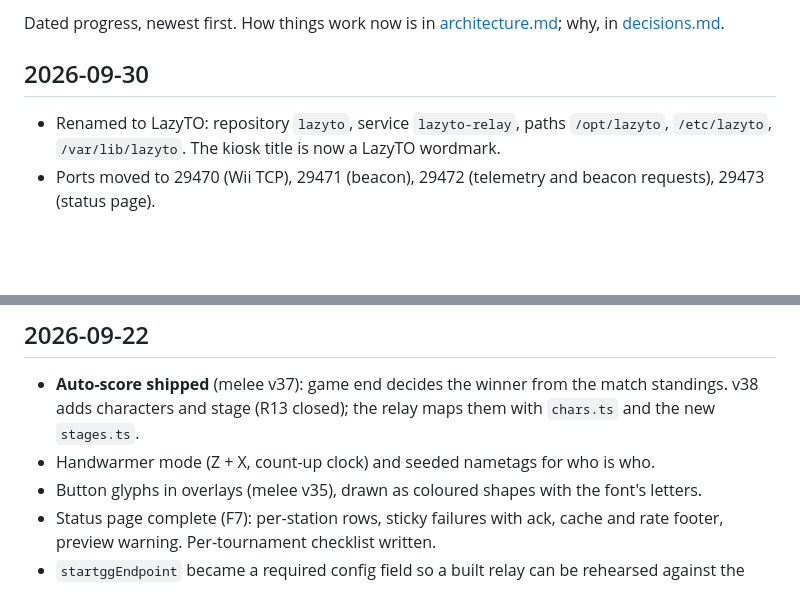
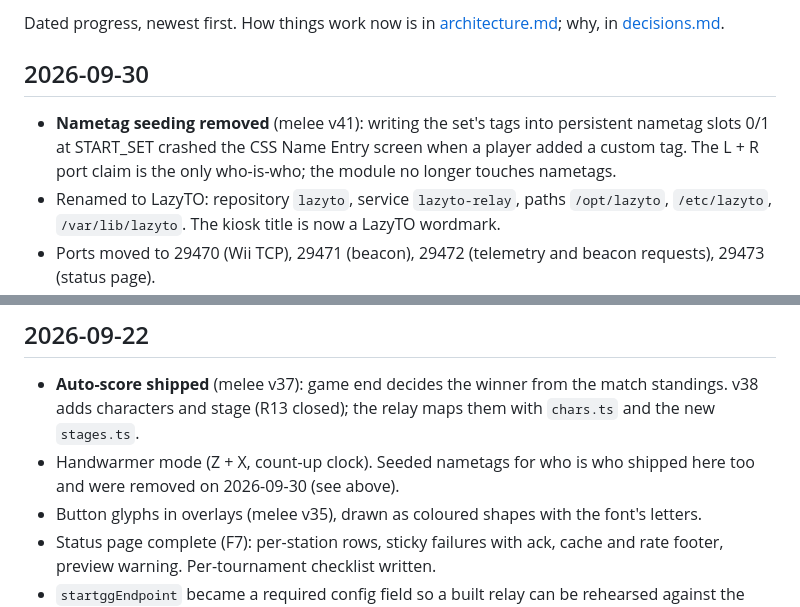
Before and after one commit to PranavMin/LazyTO, a Markdown page: docs/changelog.md, 2 parts joined by grey strips. Drawn GitHub-style; blank space fills up the shorter version.

Commit message:
docs: nametag seeding removed from the kiosk (melee 9748a6c)
Co-Authored-By: Claude Fable 5.1 <noreply@anthropic.com>

```diff
--- a/docs/changelog.md
+++ b/docs/changelog.md
@@ -4,6 +4,7 @@ Dated progress, newest first. How things work now is in [architecture.md](archit
 
 ## 2026-09-30
 
+- **Nametag seeding removed** (melee v41): writing the set's tags into persistent nametag slots 0/1 at START_SET crashed the CSS Name Entry screen when a player added a custom tag. The L + R port claim is the only who-is-who; the module no longer touches nametags.
 - Renamed to LazyTO: repository `lazyto`, service `lazyto-relay`, paths `/opt/lazyto`, `/etc/lazyto`, `/var/lib/lazyto`. The kiosk title is now a LazyTO wordmark.
 - Ports moved to 29470 (Wii TCP), 29471 (beacon), 29472 (telemetry and beacon requests), 29473 (status page).
 - No venue is hardcoded. `weeklyNamePrefix` replaces the built-in weekly fallback; `deploy/push.ps1` reads the event values from `.env`.
@@ -31,7 +32,7 @@ Dated progress, newest first. How things work now is in [architecture.md](archit
 ## 2026-09-22
 
 - **Auto-score shipped** (melee v37): game end decides the winner from the match standings. v38 adds characters and stage (R13 closed); the relay maps them with `chars.ts` and the new `stages.ts`.
-- Handwarmer mode (Z + X, count-up clock) and seeded nametags for who is who.
+- Handwarmer mode (Z + X, count-up clock). Seeded nametags for who is who shipped here too and were removed on 2026-09-30 (see above).
 - Button glyphs in overlays (melee v35), drawn as coloured shapes with the font's letters.
 - Status page complete (F7): per-station rows, sticky failures with ack, cache and rate footer, preview warning. Per-tournament checklist written.
 - `startggEndpoint` became a required config field so a built relay can be rehearsed against the fake.
```
Also changed, not shown: docs/architecture.md (+1 -1 lines), docs/decisions.md (+1 -1 lines).
